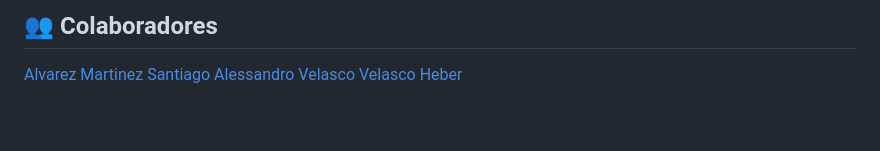
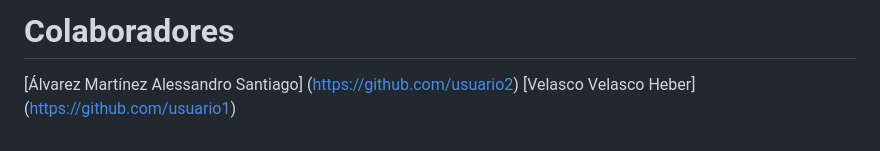
Before and after one commit to EverV774/Conversor, a Markdown page: README.md, the part around one of its changes. Rendered like a GitHub page.

```diff
--- a/README.md
+++ b/README.md
@@ -66,5 +65,5 @@ double resultado = temp.convertirCelsius(72.9, "f"); // convierte 72.9 grados Ce
 
-## 👥 Colaboradores
+# Colaboradores
 
-[Alvarez Martinez Santiago Alessandro](https://github.com/usuario2)
-[Velasco Velasco Heber](https://github.com/usuario1)
+[Álvarez Martínez Alessandro Santiago] (https://github.com/usuario2)
+[Velasco Velasco Heber] (https://github.com/usuario1)
```
Also changed, not shown: other parts of README.md (+5 -6 lines).
